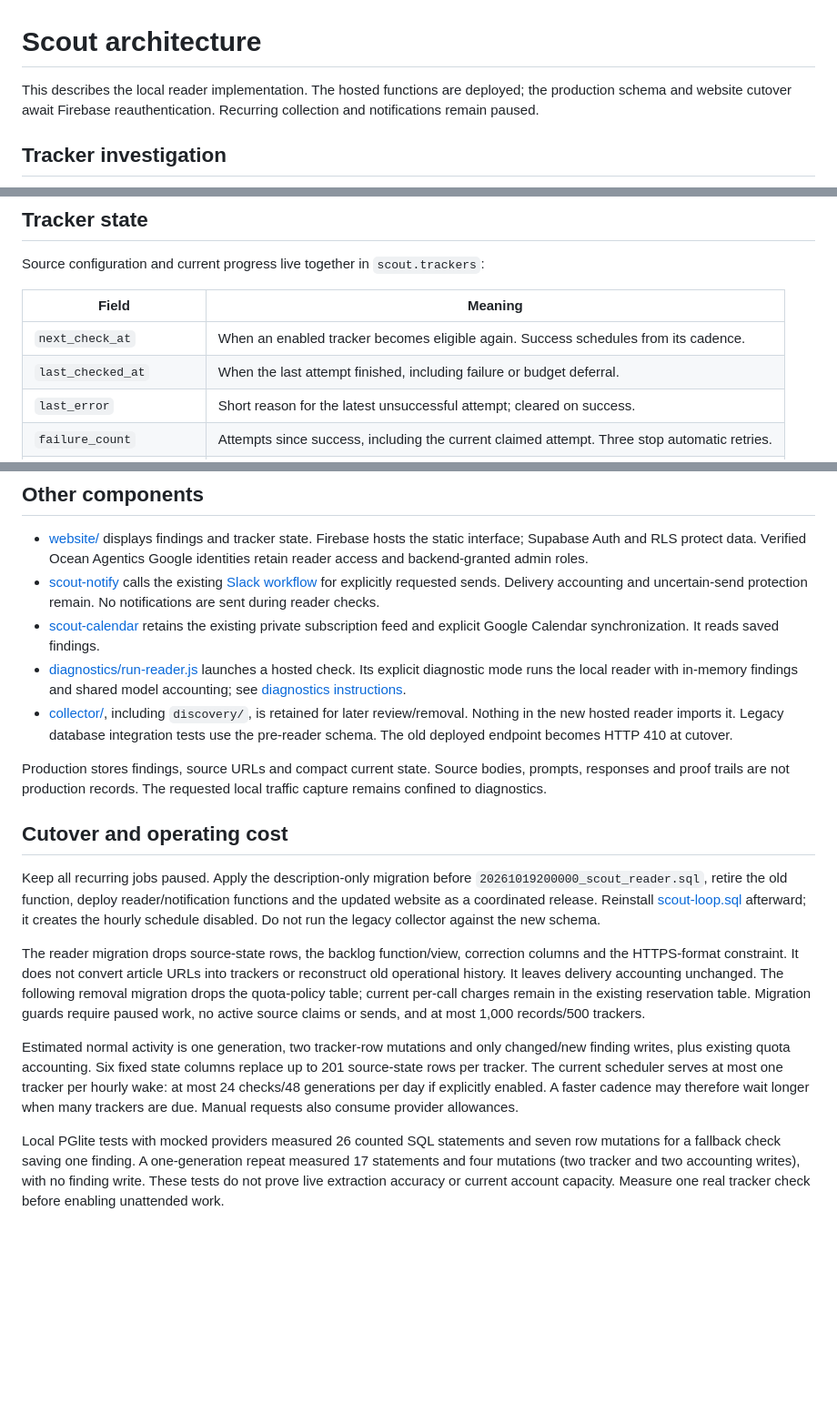
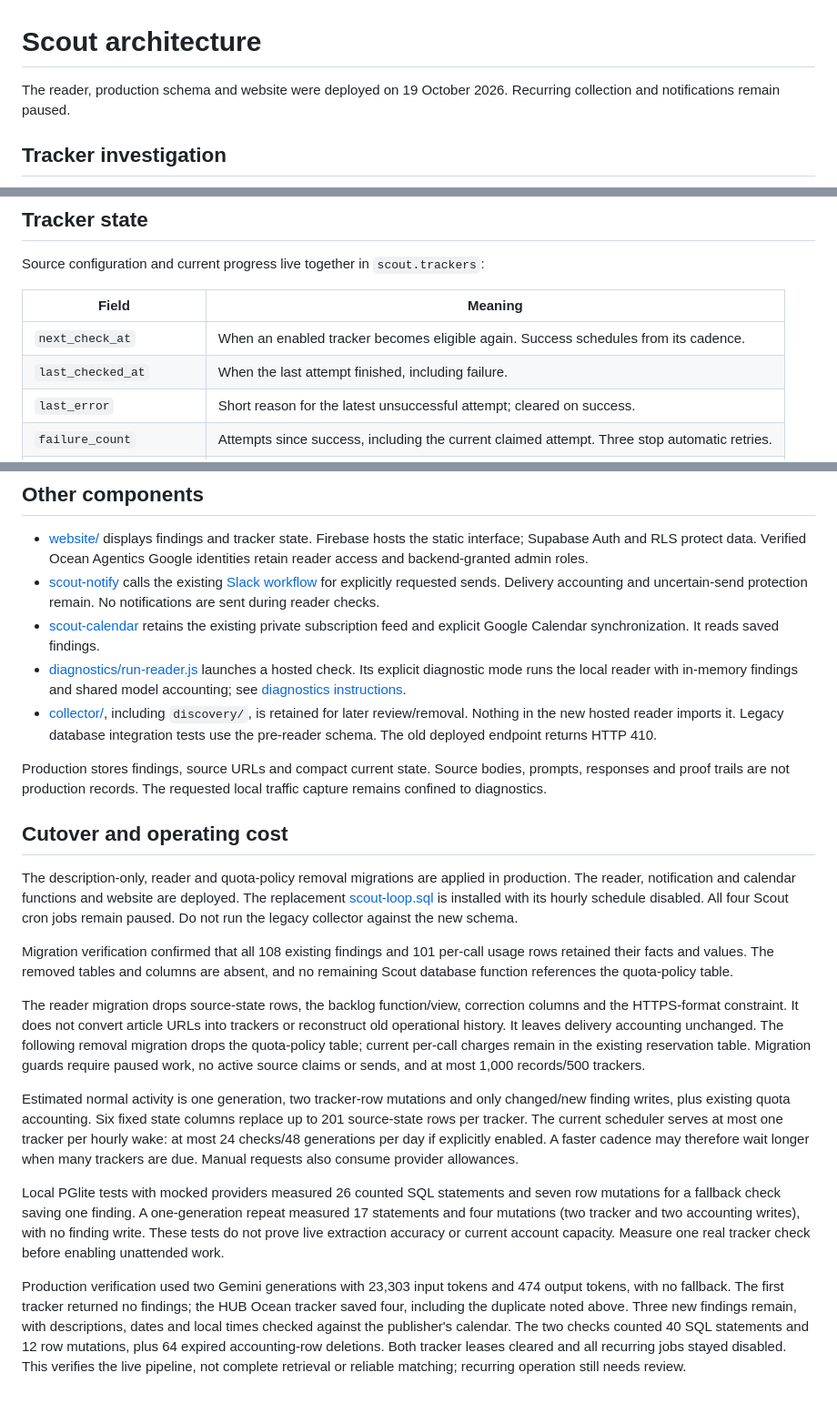
Before and after one commit to oceanagentics/scout, a Markdown page: docs/architecture.md, 3 parts joined by grey strips. Shown at 91% size. Rendered like a GitHub page; blank space fills up the shorter version.

Commit message:
Document deployed Scout reader and live verification

```diff
--- a/docs/architecture.md
+++ b/docs/architecture.md
@@ -1,6 +1,6 @@
 # Scout architecture
 
-This describes the local reader implementation. The hosted functions are deployed; the production schema and website cutover await Firebase reauthentication. Recurring collection and notifications remain paused.
+The reader, production schema and website were deployed on 19 October 2026. Recurring collection and notifications remain paused.
 
 ## Tracker investigation
 
@@ -29,7 +29,7 @@ Source configuration and current progress live together in `scout.trackers`:
 | Field | Meaning |
 | --- | --- |
 | `next_check_at` | When an enabled tracker becomes eligible again. Success schedules from its cadence. |
-| `last_checked_at` | When the last attempt finished, including failure or budget deferral. |
+| `last_checked_at` | When the last attempt finished, including failure. |
 | `last_error` | Short reason for the latest unsuccessful attempt; cleared on success. |
 | `failure_count` | Attempts since success, including the current claimed attempt. Three stop automatic retries. |
 | `lease_id`, `lease_until` | Temporary ownership of an in-flight check; cleared when finished. |
@@ -58,16 +58,20 @@ There is no quota-policy table, budget-verification expiry or global policy enab
 - [scout-notify](../supabase/functions/scout-notify/index.ts) calls the existing [Slack workflow](../slackbot/slack.js) for explicitly requested sends. Delivery accounting and uncertain-send protection remain. No notifications are sent during reader checks.
 - [scout-calendar](../supabase/functions/scout-calendar/index.ts) retains the existing private subscription feed and explicit Google Calendar synchronization. It reads saved findings.
 - [diagnostics/run-reader.js](../diagnostics/run-reader.js) launches a hosted check. Its explicit diagnostic mode runs the local reader with in-memory findings and shared model accounting; see [diagnostics instructions](../diagnostics/README.md).
-- [collector/](../collector/), including `discovery/`, is retained for later review/removal. Nothing in the new hosted reader imports it. Legacy database integration tests use the pre-reader schema. The old deployed endpoint becomes HTTP 410 at cutover.
+- [collector/](../collector/), including `discovery/`, is retained for later review/removal. Nothing in the new hosted reader imports it. Legacy database integration tests use the pre-reader schema. The old deployed endpoint returns HTTP 410.
 
 Production stores findings, source URLs and compact current state. Source bodies, prompts, responses and proof trails are not production records. The requested local traffic capture remains confined to diagnostics.
 
 ## Cutover and operating cost
 
-Keep all recurring jobs paused. Apply the description-only migration before `20261019200000_scout_reader.sql`, retire the old function, deploy reader/notification functions and the updated website as a coordinated release. Reinstall [scout-loop.sql](../supabase/scout-loop.sql) afterward; it creates the hourly schedule disabled. Do not run the legacy collector against the new schema.
+The description-only, reader and quota-policy removal migrations are applied in production. The reader, notification and calendar functions and website are deployed. The replacement [scout-loop.sql](../supabase/scout-loop.sql) is installed with its hourly schedule disabled. All four Scout cron jobs remain paused. Do not run the legacy collector against the new schema.
+
+Migration verification confirmed that all 108 existing findings and 101 per-call usage rows retained their facts and values. The removed tables and columns are absent, and no remaining Scout database function references the quota-policy table.
 
 The reader migration drops source-state rows, the backlog function/view, correction columns and the HTTPS-format constraint. It does not convert article URLs into trackers or reconstruct old operational history. It leaves delivery accounting unchanged. The following removal migration drops the quota-policy table; current per-call charges remain in the existing reservation table. Migration guards require paused work, no active source claims or sends, and at most 1,000 records/500 trackers.
 
 Estimated normal activity is one generation, two tracker-row mutations and only changed/new finding writes, plus existing quota accounting. Six fixed state columns replace up to 201 source-state rows per tracker. The current scheduler serves at most one tracker per hourly wake: at most 24 checks/48 generations per day if explicitly enabled. A faster cadence may therefore wait longer when many trackers are due. Manual requests also consume provider allowances.
 
 Local PGlite tests with mocked providers measured 26 counted SQL statements and seven row mutations for a fallback check saving one finding. A one-generation repeat measured 17 statements and four mutations (two tracker and two accounting writes), with no finding write. These tests do not prove live extraction accuracy or current account capacity. Measure one real tracker check before enabling unattended work.
+
+Production verification used two Gemini generations with 23,303 input tokens and 474 output tokens, with no fallback. The first tracker returned no findings; the HUB Ocean tracker saved four, including the duplicate noted above. Three new findings remain, with descriptions, dates and local times checked against the publisher's calendar. The two checks counted 40 SQL statements and 12 row mutations, plus 64 expired accounting-row deletions. Both tracker leases cleared and all recurring jobs stayed disabled. This verifies the live pipeline, not complete retrieval or reliable matching; recurring operation still needs review.
```
Also changed, not shown: other parts of docs/architecture.md (+1 -1 lines).
